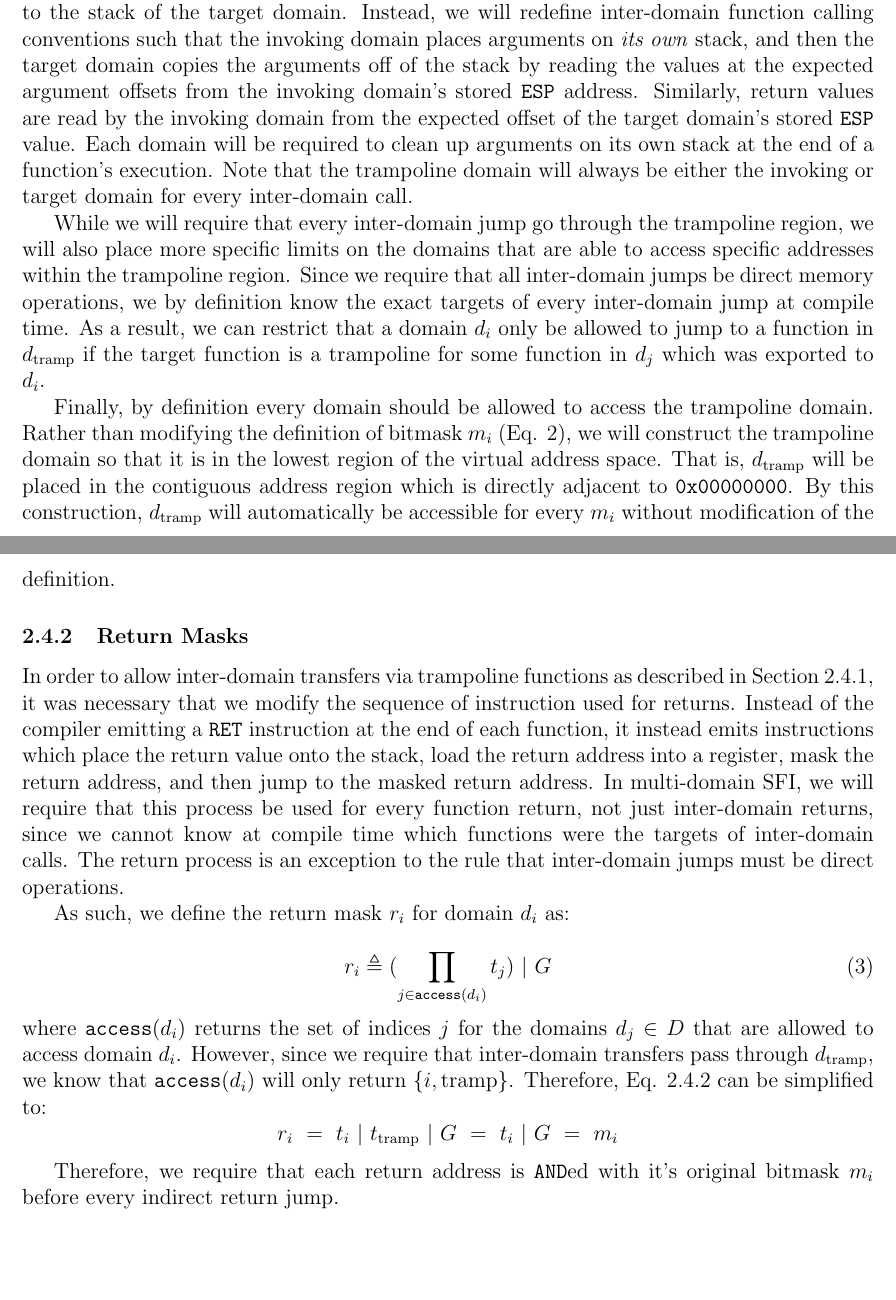
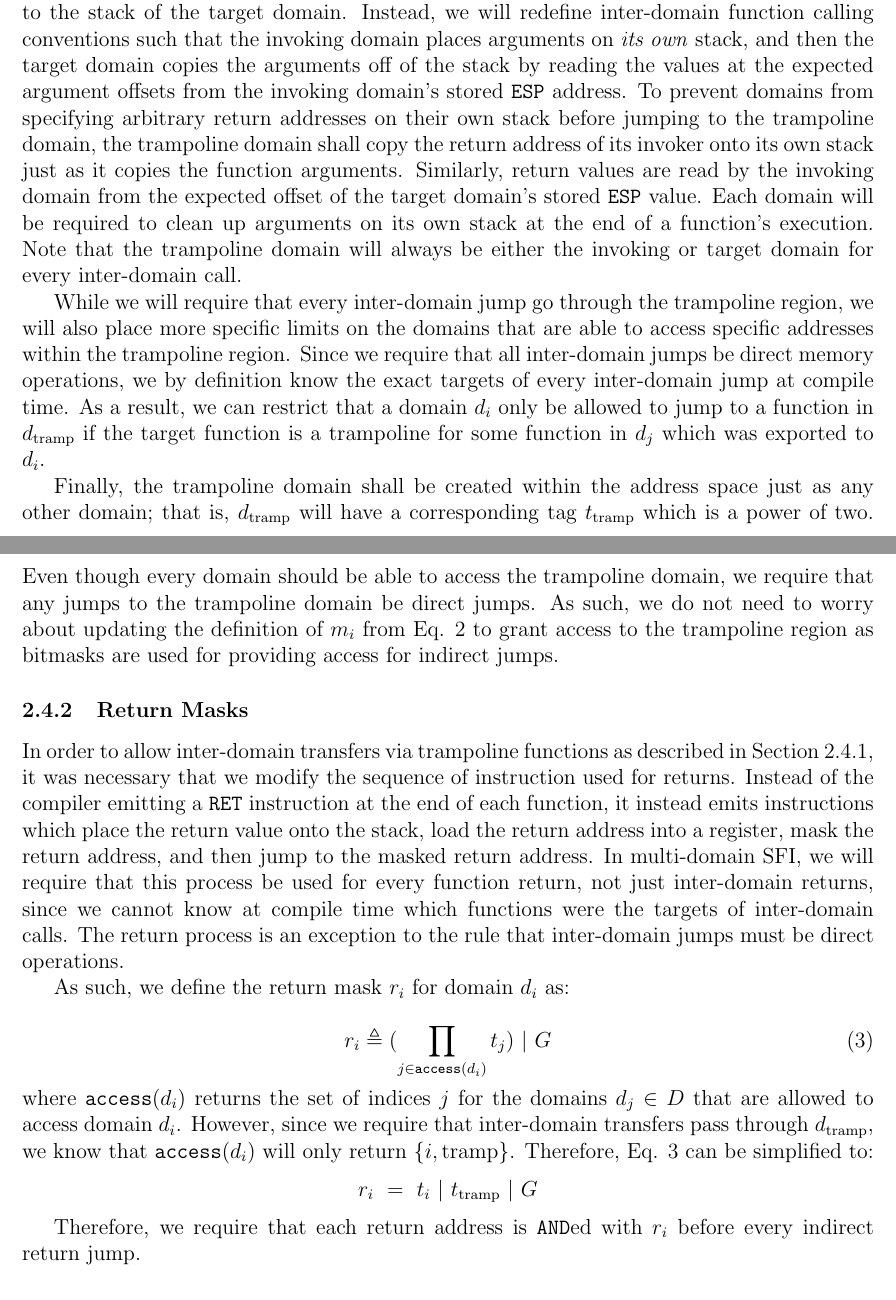
Before and after one commit to nickboucher/Multi-Domain-SFI, a LaTeX document (paper/Multi Domain SFI.tex): two parts of pages 7 and 8 of 13, joined at a grey line, cut so that both start at the same text, the shorter picture padded with empty space. Compiled offline with pdfLaTeX.

Commit message:
Fixed definition of r_i in paper

```diff
--- a/paper/Multi Domain SFI.tex
+++ b/paper/Multi Domain SFI.tex
@@ -171,11 +171,11 @@ For each function that one domain exports to another, a trampoline function is g
 
 Trampoline functions, which are created silently by the compiler, are standard functions whose function bodies contain only a call to the target function with the same arguments passed to the trampoline function. However, the return behavior of the trampoline function is slightly modified. Rather than emitting a \texttt{RET} instruction at the end of the trampoline function, the compiler will emit instructions that place the return value of the function on the trampoline stack, load the return address into a register, mask the return address (described in Section \ref{retmasks}), and then jump to the masked address.
 
-Since there are no restrictions on read instructions across domains, there are no issues with invoking domains being able to read return values across domains. It is important to note, however, that domains cannot pass arguments onto the stacks of other domains when making an inter-domain call, as that would require the invoking domain to be able to write to the stack of the target domain. Instead, we will redefine inter-domain function calling conventions such that the invoking domain places arguments on \textit{its own} stack, and then the target domain copies the arguments off of the stack by reading the values at the expected argument offsets from the invoking domain's stored \texttt{ESP} address. Similarly, return values are read by the invoking domain from the expected offset of the target domain's stored \texttt{ESP} value. Each domain will be required to clean up arguments on its own stack at the end of a function's execution. Note that the trampoline domain will always be either the invoking or target domain for every inter-domain call.
+Since there are no restrictions on read instructions across domains, there are no issues with invoking domains being able to read return values across domains. It is important to note, however, that domains cannot pass arguments onto the stacks of other domains when making an inter-domain call, as that would require the invoking domain to be able to write to the stack of the target domain. Instead, we will redefine inter-domain function calling conventions such that the invoking domain places arguments on \textit{its own} stack, and then the target domain copies the arguments off of the stack by reading the values at the expected argument offsets from the invoking domain's stored \texttt{ESP} address. To prevent domains from specifying arbitrary return addresses on their own stack before jumping to the trampoline domain, the trampoline domain shall copy the return address of its invoker onto its own stack just as it copies the function arguments. Similarly, return values are read by the invoking domain from the expected offset of the target domain's stored \texttt{ESP} value. Each domain will be required to clean up arguments on its own stack at the end of a function's execution. Note that the trampoline domain will always be either the invoking or target domain for every inter-domain call.
 
 While we will require that every inter-domain jump go through the trampoline region, we will also place more specific limits on the domains that are able to access specific addresses within the trampoline region. Since we require that all inter-domain jumps be direct memory operations, we by definition know the exact targets of every inter-domain jump at compile time. As a result, we can restrict that a domain $d_i$ only be allowed to jump to a function in $d_\text{tramp}$ if the target function is a trampoline for some function in $d_j$ which was exported to $d_i$.
 
-Finally, by definition every domain should be allowed to access the trampoline domain. Rather than modifying the definition of bitmask $m_i$ (Eq. \ref{eq:bitmask}), we will construct the trampoline domain so that it is in the lowest region of the virtual address space. That is, $d_\text{tramp}$ will be placed in the contiguous address region which is directly adjacent to \texttt{0x00000000}. By this construction, $d_\text{tramp}$ will automatically be accessible for every $m_i$ without modification of the definition.
+Finally, the trampoline domain shall be created within the address space just as any other domain; that is, $d_\text{tramp}$ will have a corresponding tag $t_\text{tramp}$ which is a power of two. Even though every domain should be able to access the trampoline domain, we require that any jumps to the trampoline domain be direct jumps. As such, we do not need to worry about updating the definition of $m_i$ from Eq. \ref{eq:bitmask} to grant access to the trampoline region as bitmasks are used for providing access for indirect jumps.
 
 
 \subsubsection{Return Masks} \label{retmasks}
@@ -184,13 +184,13 @@ In order to allow inter-domain transfers via trampoline functions as described i
 
 As such, we define the return mask $r_i$ for domain $d_i$ as:
 
-\begin{equation} \label{eq:retmaskeq}
+\begin{equation} \label{eq:retmask}
 r_i \triangleq (\prod_{j\in\texttt{access}(d_i)}t_j)\ |\ G
 \end{equation}
-where \texttt{access}$(d_i)$ returns the set of indices $j$ for the domains $d_j\in D$ that are allowed to access domain $d_i$. However, since we require that inter-domain transfers pass through $d_\text{tramp}$, we know that \texttt{access}$(d_i)$ will only return $\{i,\text{tramp}\}$. Therefore, Eq. \ref{retmasks} can be simplified to:
-$$ r_i\ =\ t_i\ |\ t_\text{tramp}\ |\ G\ =\ t_i\ |\ G\ =\ m_i$$
+where \texttt{access}$(d_i)$ returns the set of indices $j$ for the domains $d_j\in D$ that are allowed to access domain $d_i$. However, since we require that inter-domain transfers pass through $d_\text{tramp}$, we know that \texttt{access}$(d_i)$ will only return $\{i,\text{tramp}\}$. Therefore, Eq. \ref{eq:retmask} can be simplified to:
+$$ r_i\ =\ t_i\ |\ t_\text{tramp}\ |\ G $$
 
-Therefore, we require that each return address is \texttt{AND}ed with it's original bitmask $m_i$ before every indirect return jump.
+Therefore, we require that each return address is \texttt{AND}ed with $r_i$ before every indirect return jump.
 
 \subsection{Inter-domain Jumps and Objects}
 
```
Also changed, not shown: paper/Multi Domain SFI.pdf, paper/Multi Domain SFI.tex (15 more changed lines).
